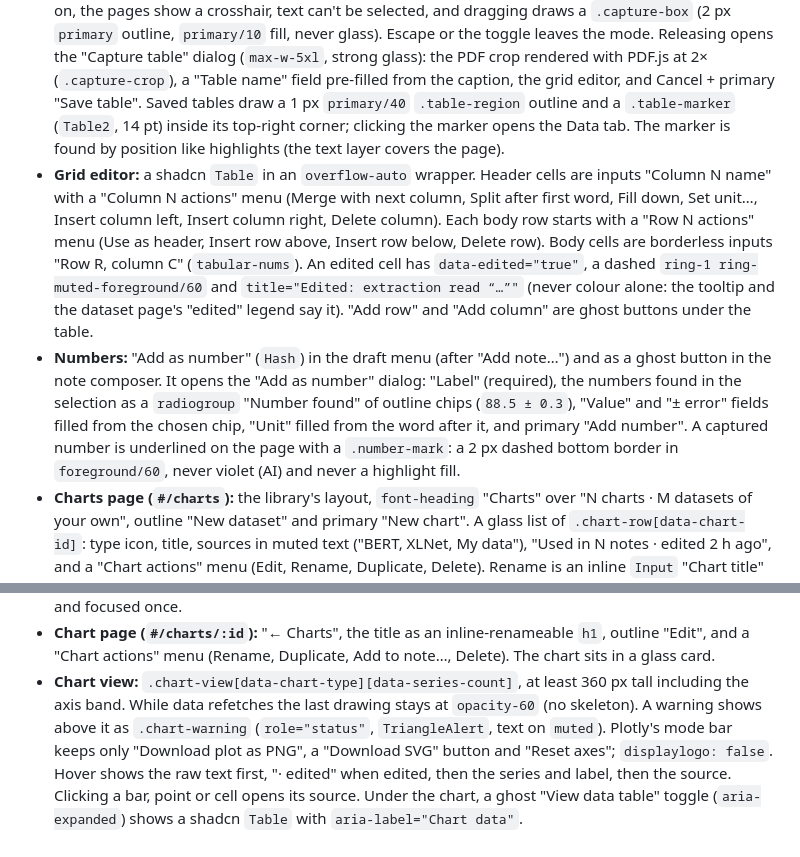
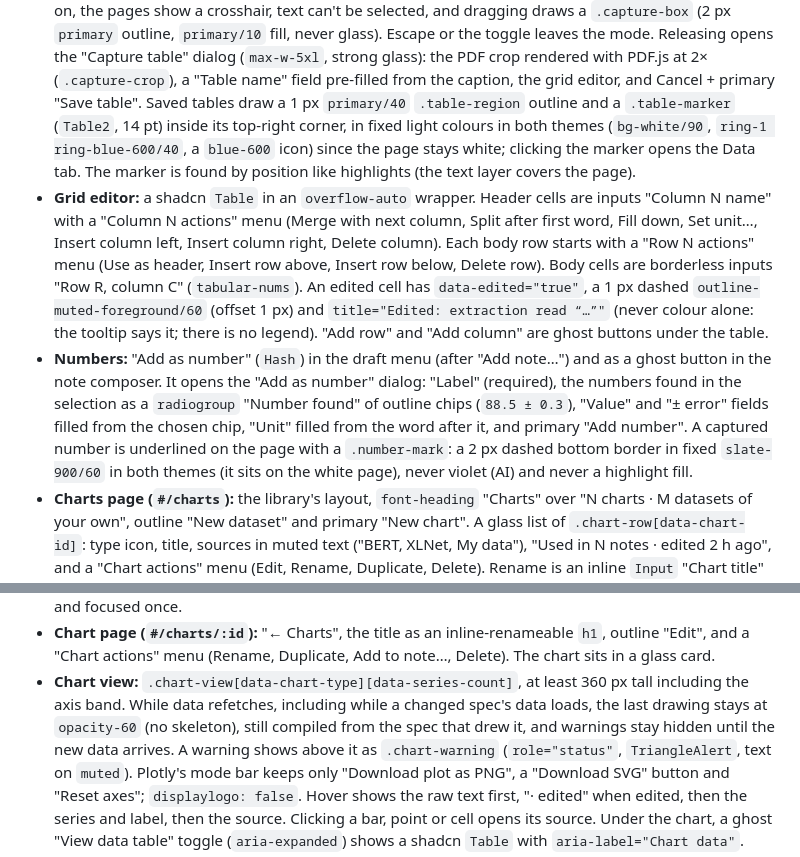
Before and after one commit to khannoussi-malek/PaperLab, a Markdown page: frontend/design-system/MASTER.md, 2 parts joined by grey strips. Rendered like a GitHub page.

Commit message:
docs: match the data and charts design rules to the number mark, edited cells, table marker and chart view

```diff
--- a/frontend/design-system/MASTER.md
+++ b/frontend/design-system/MASTER.md
@@ -265,20 +265,22 @@ shadcn `Select`, never a native select) and the dataviz skill (below).
   `primary/10` fill, never glass). Escape or the toggle leaves the mode. Releasing opens the "Capture table" dialog
   (`max-w-5xl`, strong glass): the PDF crop rendered with PDF.js at 2× (`.capture-crop`), a "Table name" field
   pre-filled from the caption, the grid editor, and Cancel + primary "Save table". Saved tables draw a 1 px
-  `primary/40` `.table-region` outline and a `.table-marker` (`Table2`, 14 pt) inside its top-right corner; clicking the
-  marker opens the Data tab. The marker is found by position like highlights (the text layer covers the page).
+  `primary/40` `.table-region` outline and a `.table-marker` (`Table2`, 14 pt) inside its top-right corner, in fixed
+  light colours in both themes (`bg-white/90`, `ring-1 ring-blue-600/40`, a `blue-600` icon) since the page stays
+  white; clicking the marker opens the Data tab. The marker is found by position like highlights (the text layer covers the page).
 - **Grid editor:** a shadcn `Table` in an `overflow-auto` wrapper. Header cells are inputs "Column N name" with a
   "Column N actions" menu (Merge with next column, Split after first word, Fill down, Set unit…, Insert column left,
   Insert column right, Delete column). Each body row starts with a "Row N actions" menu (Use as header, Insert row
   above, Insert row below, Delete row). Body cells are borderless inputs "Row R, column C" (`tabular-nums`). An edited
-  cell has `data-edited="true"`, a dashed `ring-1 ring-muted-foreground/60` and `title="Edited: extraction read “…”"`
-  (never colour alone: the tooltip and the dataset page's "edited" legend say it). "Add row" and "Add column" are ghost
+  cell has `data-edited="true"`, a 1 px dashed `outline-muted-foreground/60` (offset 1 px) and
+  `title="Edited: extraction read “…”"` (never colour alone: the tooltip says it; there is no legend). "Add row" and "Add column" are ghost
   buttons under the table.
 - **Numbers:** "Add as number" (`Hash`) in the draft menu (after "Add note…") and as a ghost button in the note composer.
   It opens the "Add as number" dialog: "Label" (required), the numbers found in the selection as a `radiogroup`
   "Number found" of outline chips (`88.5 ± 0.3`), "Value" and "± error" fields filled from the chosen chip, "Unit"
   filled from the word after it, and primary "Add number". A captured number is underlined on the page with a
-  `.number-mark`: a 2 px dashed bottom border in `foreground/60`, never violet (AI) and never a highlight fill.
+  `.number-mark`: a 2 px dashed bottom border in fixed `slate-900/60` in both themes (it sits on the white page),
+  never violet (AI) and never a highlight fill.
 - **Charts page (`#/charts`):** the library's layout, `font-heading` "Charts" over "N charts · M datasets of your own",
   outline "New dataset" and primary "New chart". A glass list of `.chart-row[data-chart-id]`: type icon, title, sources
   in muted text ("BERT, XLNet, My data"), "Used in N notes · edited 2 h ago", and a "Chart actions" menu (Edit, Rename,
@@ -296,7 +298,9 @@ shadcn `Select`, never a native select) and the dataviz skill (below).
 - **Chart page (`#/charts/:id`):** "← Charts", the title as an inline-renameable `h1`, outline "Edit", and a "Chart
   actions" menu (Rename, Duplicate, Add to note…, Delete). The chart sits in a glass card.
 - **Chart view:** `.chart-view[data-chart-type][data-series-count]`, at least 360 px tall including the axis band. While
-  data refetches the last drawing stays at `opacity-60` (no skeleton). A warning shows above it as `.chart-warning`
+  data refetches, including while a changed spec's data loads, the last drawing stays at `opacity-60` (no skeleton),
+  still compiled from the spec that drew it, and warnings stay hidden until the new data arrives. A warning shows
+  above it as `.chart-warning`
   (`role="status"`, `TriangleAlert`, text on `muted`). Plotly's mode bar keeps only "Download plot as PNG", a "Download
   SVG" button and "Reset axes"; `displaylogo: false`. Hover shows the raw text first, "· edited" when edited, then the
   series and label, then the source. Clicking a bar, point or cell opens its source. Under the chart, a ghost "View
```
